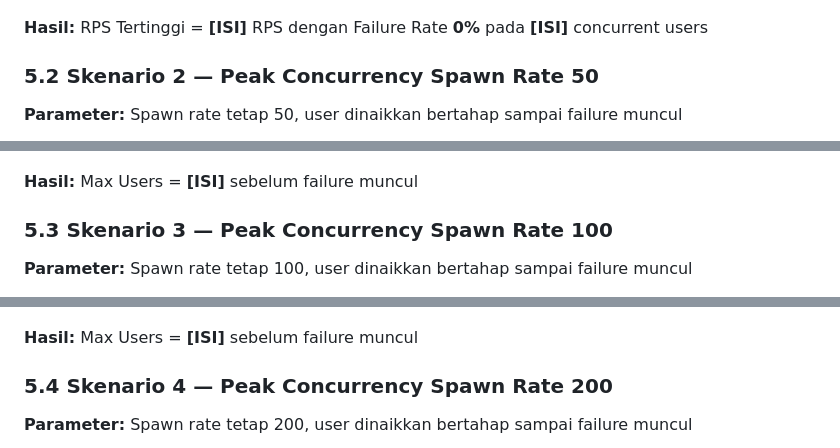
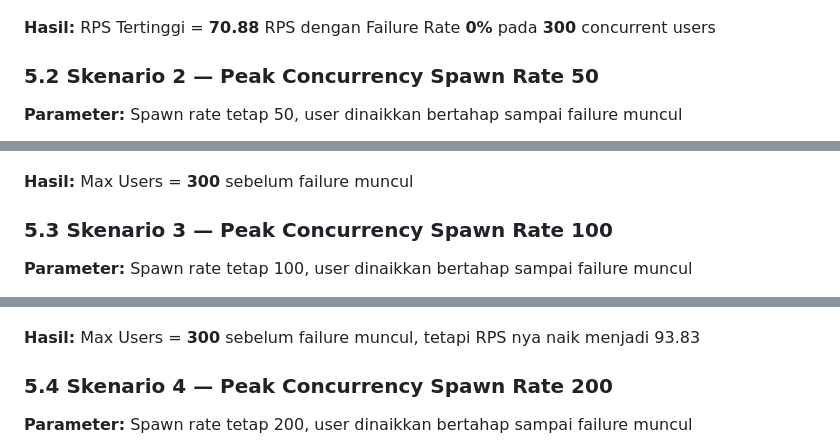
Before and after one commit to oooryzaaa/FP-TKA-C02, a Markdown page: README laporan fix.md, 3 parts joined by grey strips. Rendered like a GitHub page.

Commit message:
Fix results in README with actual performance metrics
Updated results in the report for various scenarios with actual values for RPS and Max Users before failure.

```diff
--- a/README laporan fix.md
+++ b/README laporan fix.md
@@ -485,7 +485,7 @@ mongosh orders_db --eval "db.orders.deleteMany({})"
 ![Statistics S1](result/s1_statistics.png)
 ![htop S1](result/s1_htop.png)
 
-**Hasil:** RPS Tertinggi = **[ISI]** RPS dengan Failure Rate **0%** pada **[ISI]** concurrent users
+**Hasil:** RPS Tertinggi = **70.88** RPS dengan Failure Rate **0%** pada **300** concurrent users
 
 ### 5.2 Skenario 2 — Peak Concurrency Spawn Rate 50
 
@@ -495,7 +495,7 @@ mongosh orders_db --eval "db.orders.deleteMany({})"
 ![Statistics S2](result/s2_statistics.png)
 ![htop S2](result/s2_htop.png)
 
-**Hasil:** Max Users = **[ISI]** sebelum failure muncul
+**Hasil:** Max Users = **300** sebelum failure muncul
 
 ### 5.3 Skenario 3 — Peak Concurrency Spawn Rate 100
 
@@ -506,7 +506,7 @@ mongosh orders_db --eval "db.orders.deleteMany({})"
 ![htop S3](result/s3_htop.png)
 ![htop S3](result/s3_htop(1).png)
 
-**Hasil:** Max Users = **[ISI]** sebelum failure muncul
+**Hasil:** Max Users = **300** sebelum failure muncul, tetapi RPS nya naik menjadi 93.83
 
 ### 5.4 Skenario 4 — Peak Concurrency Spawn Rate 200
 
```
Also changed, not shown: other parts of README laporan fix.md (+2 -2 lines).
